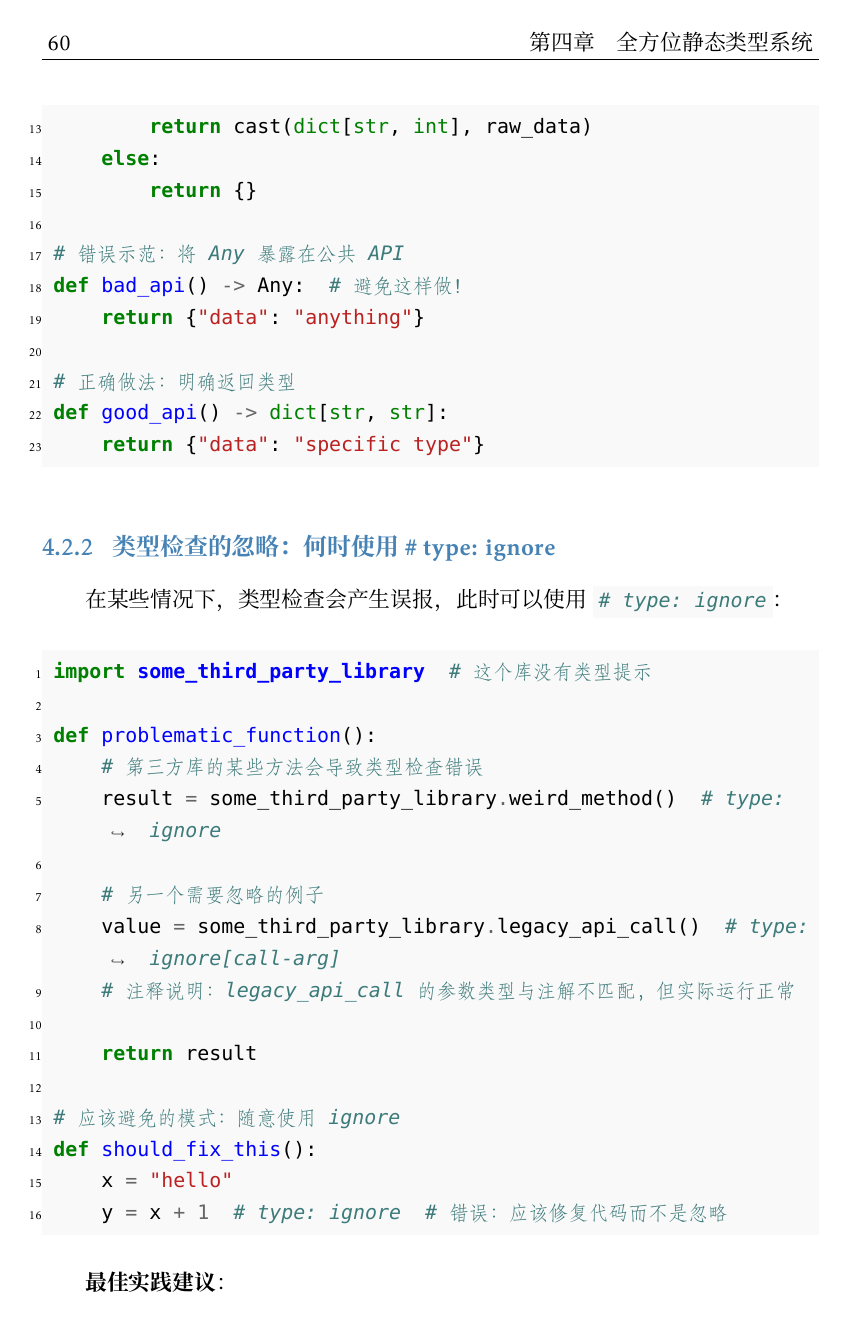
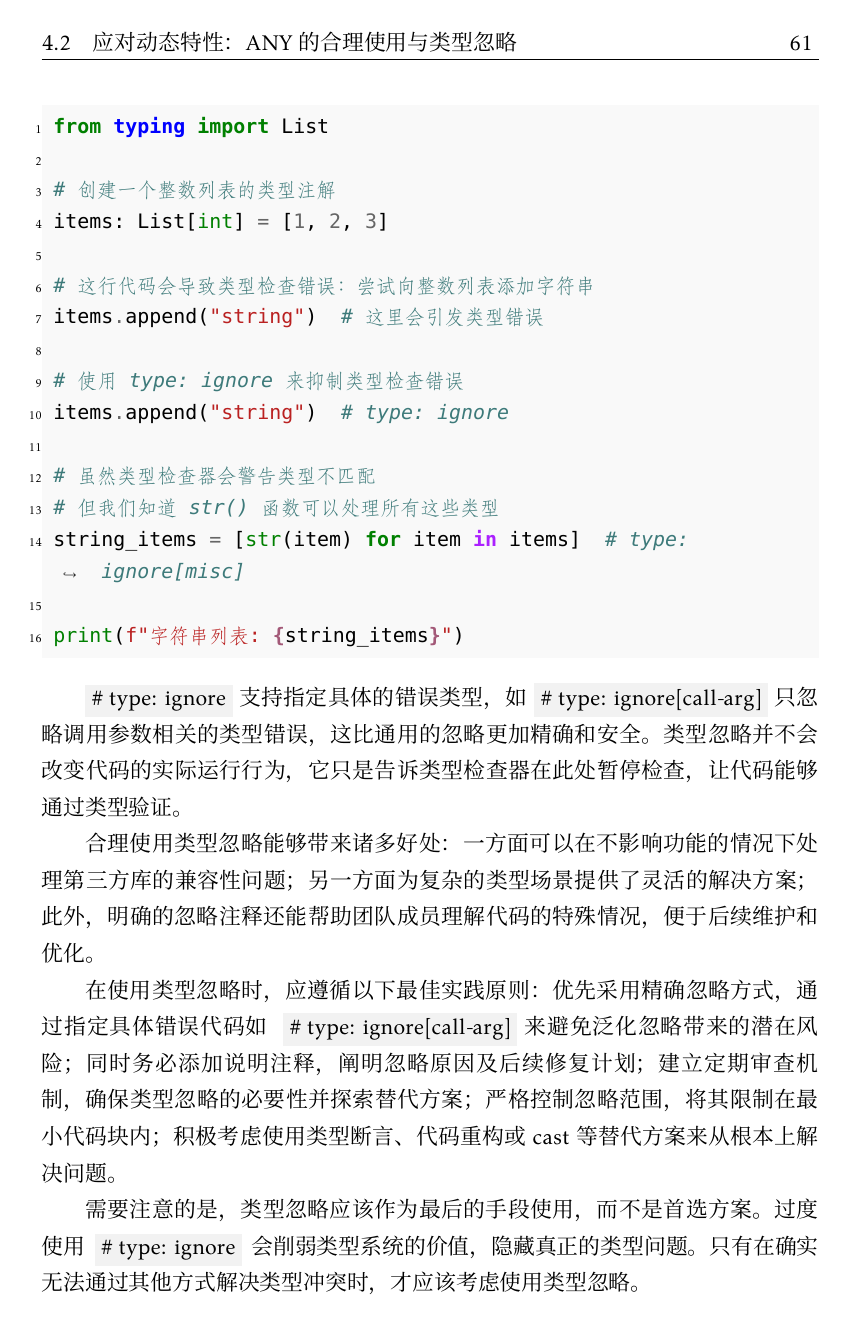
Before and after one commit to iamxiatian/book-Python, a LaTeX book (book-Python.tex, which reads chapter/ch04.tex): page 68 of 78 before the commit and page 69 of 78 after it. Compiled offline with XeLaTeX; a missing font is replaced by an installed copy or a similar font.

Commit message:
working on ch4

```diff
--- a/chapter/ch04.tex
+++ b/chapter/ch04.tex
@@ -481 +472,2 @@ Python 的动态特性带来了灵活性，但也对类型检查构成挑战。
 
+\subsection{合理使用Any任意类型}
@@ -490,5 +486,5 @@ import json
 def parse_json_data(json_str: str) -> Any:
-    """从外部源解析数据，类型不确定"""
+    """从外部 API 解析 JSON 数据，类型无法提前确定"""
     return json.loads(json_str)
 
 def process_external_data() -> dict[str, int]:
@@ -495,10 +492,8 @@ def process_external_data() -> dict[str, int]:
     raw_data = parse_json_data('{"count": 100, "value": 42}')
 
-    # 立即转换回具体类型
+    # 不要直接采用parse_json_data()返回Any类型，而是立即转换回具体类型，缩小影响范围
     if isinstance(raw_data, dict):
         return cast(dict[str, int], raw_data)
     else:
         return {}
 
-# 错误示范：将 Any 暴露在公共 API
-def bad_api() -> Any:  # 避免这样做！
@@ -505,5 +503,2 @@ def bad_api() -> Any:  # 避免这样做！
     return {"data": "anything"}
 
-# 正确做法：明确返回类型
-def good_api() -> dict[str, str]:
-    return {"data": "specific type"}
@@ -510,5 +509,4 @@ def good_api() -> dict[str, str]:
 \end{minted}
 
-\subsection{类型检查的忽略：何时使用 \# type: ignore}
+简要来说，\inlinepython{Any}类型就像一个神秘盒子，问题是你不知道盒子里是什么，就如\inlinepython{parse\_json\_data}的返回类型一样，无法提前确定。好的做法是打开盒子后立即检查，并把有用的东西放到明确的容器中，如上面\inlinepython{process\_external\_data}的处理方式。
 
-在某些情况下，类型检查会产生误报，此时可以使用 \mintinline{python}{# type: ignore}：
@@ -515,25 +523,27 @@ def good_api() -> dict[str, str]:
 
 \begin{minted}{python}
-import some_third_party_library  # 这个库没有类型提示
+from typing import List
 
-def problematic_function():
-    # 第三方库的某些方法会导致类型检查错误
-    result = some_third_party_library.weird_method()  # type: ignore
+# 创建一个整数列表的类型注解
+items: List[int] = [1, 2, 3]
 
-    # 另一个需要忽略的例子
-    value = some_third_party_library.legacy_api_call()  # type: ignore[call-arg]
-    # 注释说明：legacy_api_call 的参数类型与注解不匹配，但实际运行正常
+# 这行代码会导致类型检查错误：尝试向整数列表添加字符串
+items.append("string")  # 这里会引发类型错误
 
-    return result
+# 使用 type: ignore 来抑制类型检查错误
+items.append("string")  # type: ignore
 
-# 应该避免的模式：随意使用 ignore
-def should_fix_this():
-    x = "hello"
-    y = x + 1  # type: ignore  # 错误：应该修复代码而不是忽略
+# 虽然类型检查器会警告类型不匹配
+# 但我们知道 str() 函数可以处理所有这些类型
+string_items = [str(item) for item in items]  # type: ignore[misc]
+
+print(f"字符串列表: {string_items}")
 \end{minted}
 
-\textbf{最佳实践建议}：
+\inlinepython{\# type: ignore}支持指定具体的错误类型，如\inlinepython{\# type: ignore[call-arg]}只忽略调用参数相关的类型错误，这比通用的忽略更加精确和安全。类型忽略并不会改变代码的实际运行行为，它只是告诉类型检查器在此处暂停检查，让代码能够通过类型验证。
 
-\begin{itemize}
-    \item 只在确实无法修复类型问题时使用 \mintinline{python}{# type: ignore}
-    \item 尽量指定具体的忽略规则，如 \mintinline{python}{# type: ignore[call-arg]}
+合理使用类型忽略能够带来诸多好处：一方面可以在不影响功能的情况下处理第三方库的兼容性问题；另一方面为复杂的类型场景提供了灵活的解决方案；此外，明确的忽略注释还能帮助团队成员理解代码的特殊情况，便于后续维护和优化。
+
+在使用类型忽略时，应遵循以下最佳实践原则：优先采用精确忽略方式，通过指定具体错误代码如 \inlinepython{\# type: ignore[call-arg]}来避免泛化忽略带来的潜在风险；同时务必添加说明注释，阐明忽略原因及后续修复计划；建立定期审查机制，确保类型忽略的必要性并探索替代方案；严格控制忽略范围，将其限制在最小代码块内；积极考虑使用类型断言、代码重构或 cast 等替代方案来从根本上解决问题。
+
+需要注意的是，类型忽略应该作为最后的手段使用，而不是首选方案。过度使用 \inlinepython{\# type: ignore} 会削弱类型系统的价值，隐藏真正的类型问题。只有在确实无法通过其他方式解决类型冲突时，才应该考虑使用类型忽略。
```
Also changed, not shown: chapter/ch04.tex (42 more changed lines).
